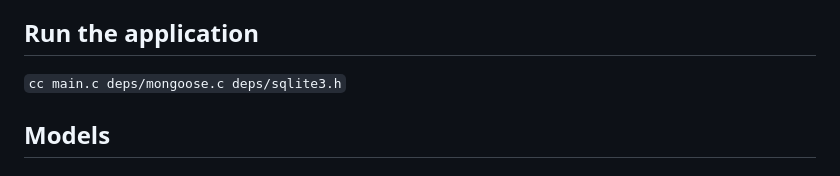
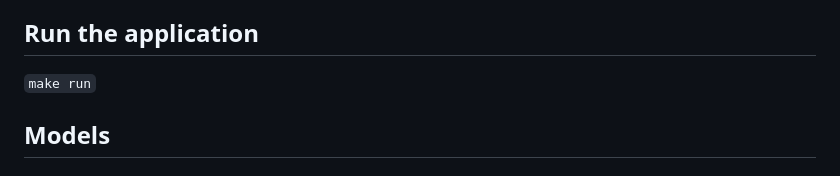
Before and after one commit to lu1a/kryptori, a Markdown page: README.md, the part around the change. Rendered like a GitHub page.

Commit message:
fix: update readme on how to run

```diff
--- a/README.md
+++ b/README.md
@@ -37,7 +37,7 @@ I guess I'll chuck a donation link on the site somewhere..
 
 ## Run the application
 
-`cc main.c deps/mongoose.c deps/sqlite3.h`
+`make run`
 
 ## Models
 
```
